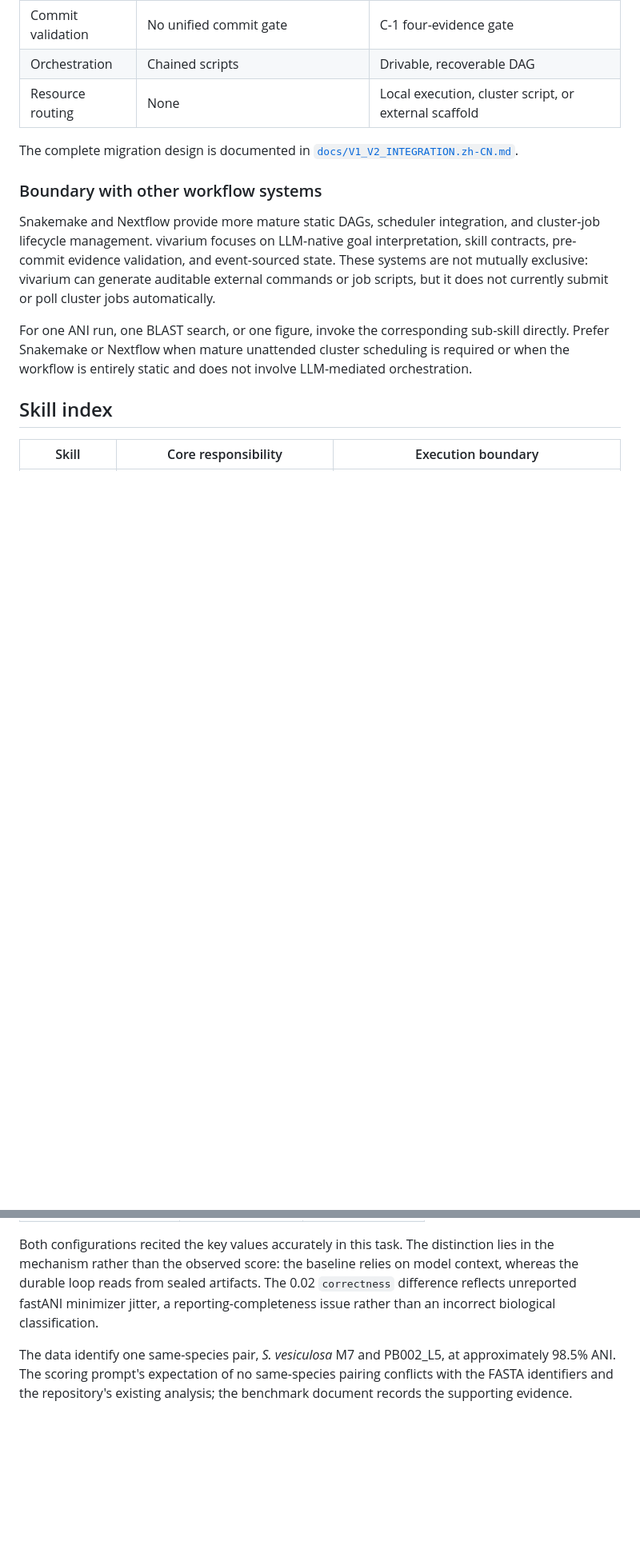
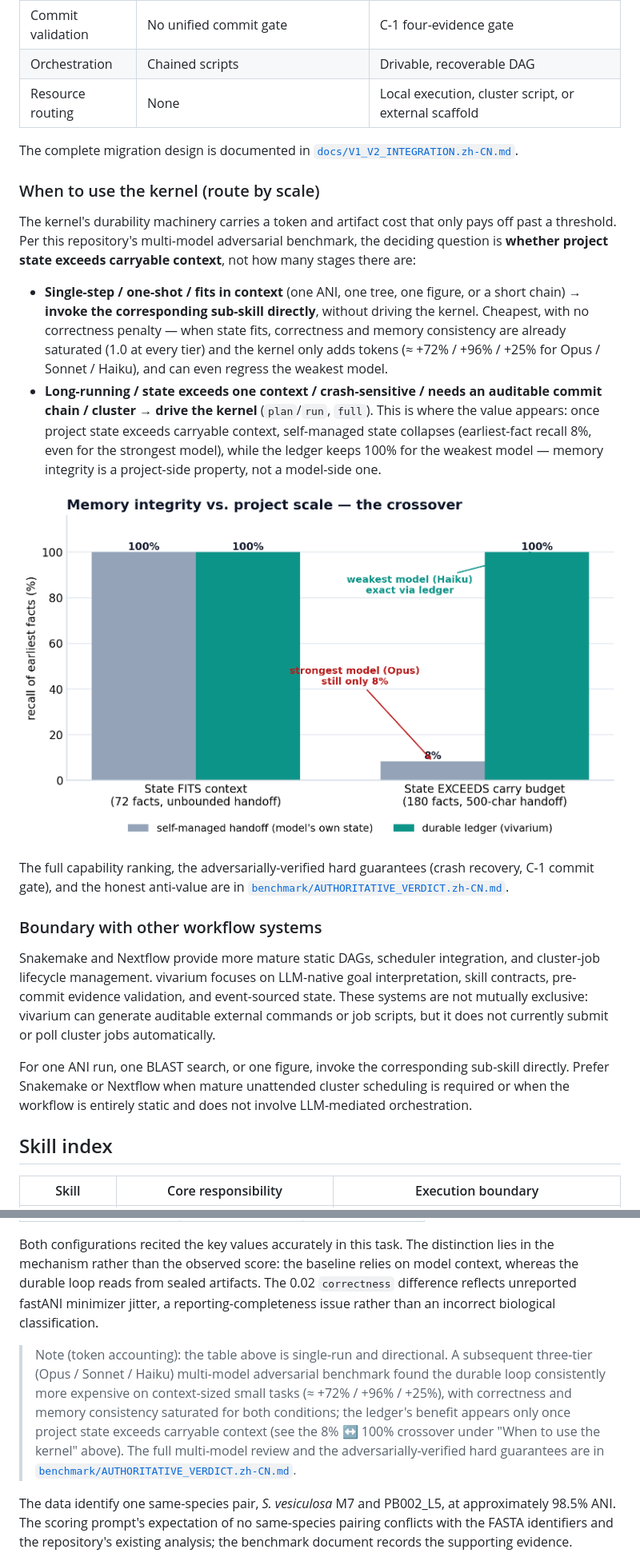
Before and after one commit to Jason-0409-G/vivarium, a Markdown page: README.en.md, 2 parts joined by grey strips. Shown at 80% size. Rendered like a GitHub page; blank space fills up the shorter version.

```diff
--- a/README.en.md
+++ b/README.en.md
@@ -214,6 +214,17 @@ Version 2.0 does not rewrite the analysis scripts wholesale. It adds a durable c
 
 The complete migration design is documented in [`docs/V1_V2_INTEGRATION.zh-CN.md`](docs/V1_V2_INTEGRATION.zh-CN.md).
 
+### When to use the kernel (route by scale)
+
+The kernel's durability machinery carries a token and artifact cost that only pays off past a threshold. Per this repository's multi-model adversarial benchmark, the deciding question is **whether project state exceeds carryable context**, not how many stages there are:
+
+- **Single-step / one-shot / fits in context** (one ANI, one tree, one figure, or a short chain) → **invoke the corresponding sub-skill directly**, without driving the kernel. Cheapest, with no correctness penalty — when state fits, correctness and memory consistency are already saturated (1.0 at every tier) and the kernel only adds tokens (≈ +72% / +96% / +25% for Opus / Sonnet / Haiku), and can even regress the weakest model.
+- **Long-running / state exceeds one context / crash-sensitive / needs an auditable commit chain / cluster** → **drive the kernel** (`plan`/`run`, `full`). This is where the value appears: once project state exceeds carryable context, self-managed state collapses (earliest-fact recall 8%, even for the strongest model), while the ledger keeps 100% for the weakest model — memory integrity is a project-side property, not a model-side one.
+
+![Memory integrity vs. project scale — the crossover](docs/figures/benchmark_scale_crossover.png)
+
+The full capability ranking, the adversarially-verified hard guarantees (crash recovery, C-1 commit gate), and the honest anti-value are in [`benchmark/AUTHORITATIVE_VERDICT.zh-CN.md`](benchmark/AUTHORITATIVE_VERDICT.zh-CN.md).
+
 ### Boundary with other workflow systems
 
 Snakemake and Nextflow provide more mature static DAGs, scheduler integration, and cluster-job lifecycle management. vivarium focuses on LLM-native goal interpretation, skill contracts, pre-commit evidence validation, and event-sourced state. These systems are not mutually exclusive: vivarium can generate auditable external commands or job scripts, but it does not currently submit or poll cluster jobs automatically.
@@ -262,6 +273,8 @@ The second benchmark used four real *Shewanella* genomes to compare the 2.0 dura
 
 Both configurations recited the key values accurately in this task. The distinction lies in the mechanism rather than the observed score: the baseline relies on model context, whereas the durable loop reads from sealed artifacts. The 0.02 `correctness` difference reflects unreported fastANI minimizer jitter, a reporting-completeness issue rather than an incorrect biological classification.
 
+> Note (token accounting): the table above is single-run and directional. A subsequent three-tier (Opus / Sonnet / Haiku) multi-model adversarial benchmark found the durable loop consistently more expensive on context-sized small tasks (≈ +72% / +96% / +25%), with correctness and memory consistency saturated for both conditions; the ledger's benefit appears only once project state exceeds carryable context (see the 8% ↔ 100% crossover under "When to use the kernel" above). The full multi-model review and the adversarially-verified hard guarantees are in [`benchmark/AUTHORITATIVE_VERDICT.zh-CN.md`](benchmark/AUTHORITATIVE_VERDICT.zh-CN.md).
+
 The data identify one same-species pair, *S. vesiculosa* M7 and PB002_L5, at approximately 98.5% ANI. The scoring prompt's expectation of no same-species pairing conflicts with the FASTA identifiers and the repository's existing analysis; the benchmark document records the supporting evidence.
 
 > These metrics are limited to the recorded tasks, data, tool versions, model, and execution environment. They do not constitute a general performance ranking across models, hardware platforms, or workflow systems.
```
Also changed, not shown: README.md (+13 -0 lines), skills/vivarium/SKILL.md (+2 -1 lines).
